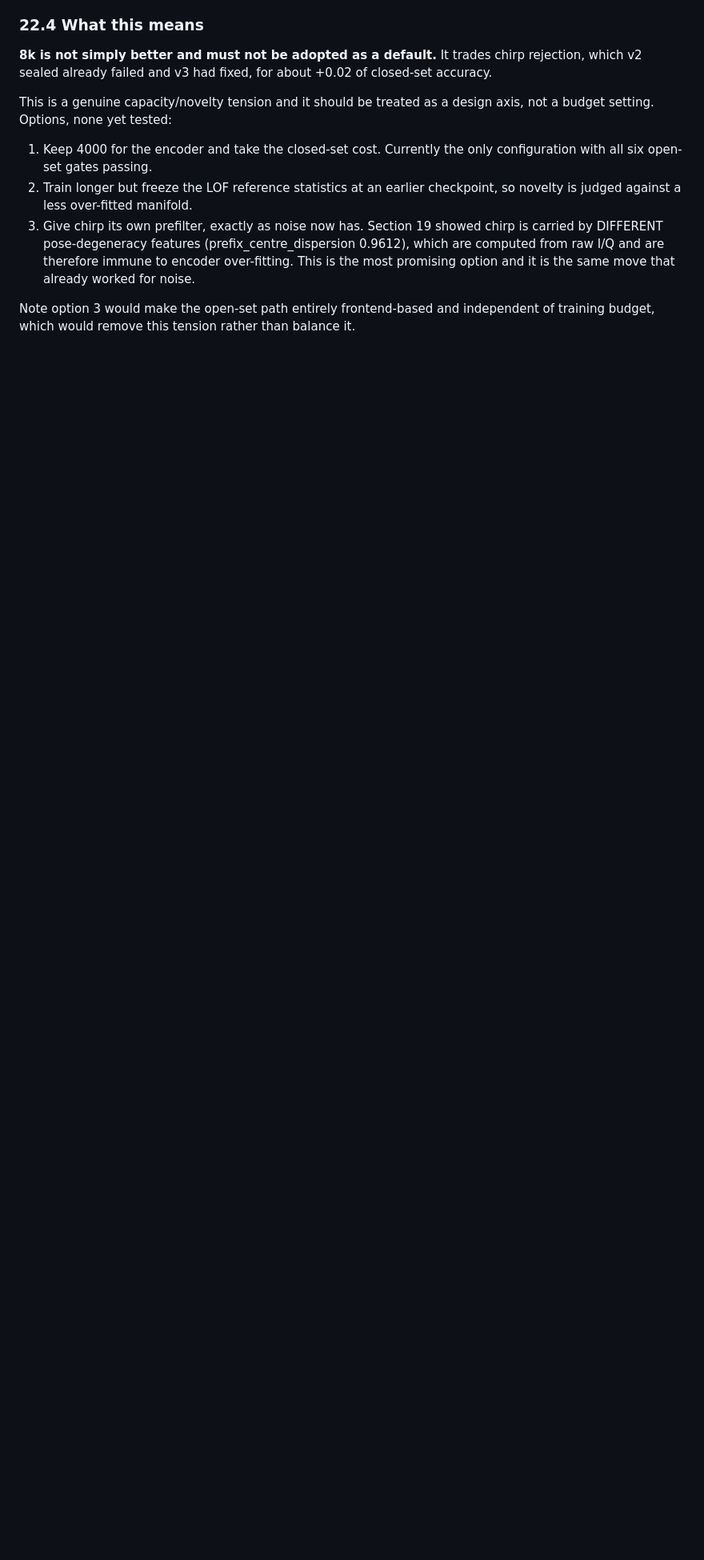
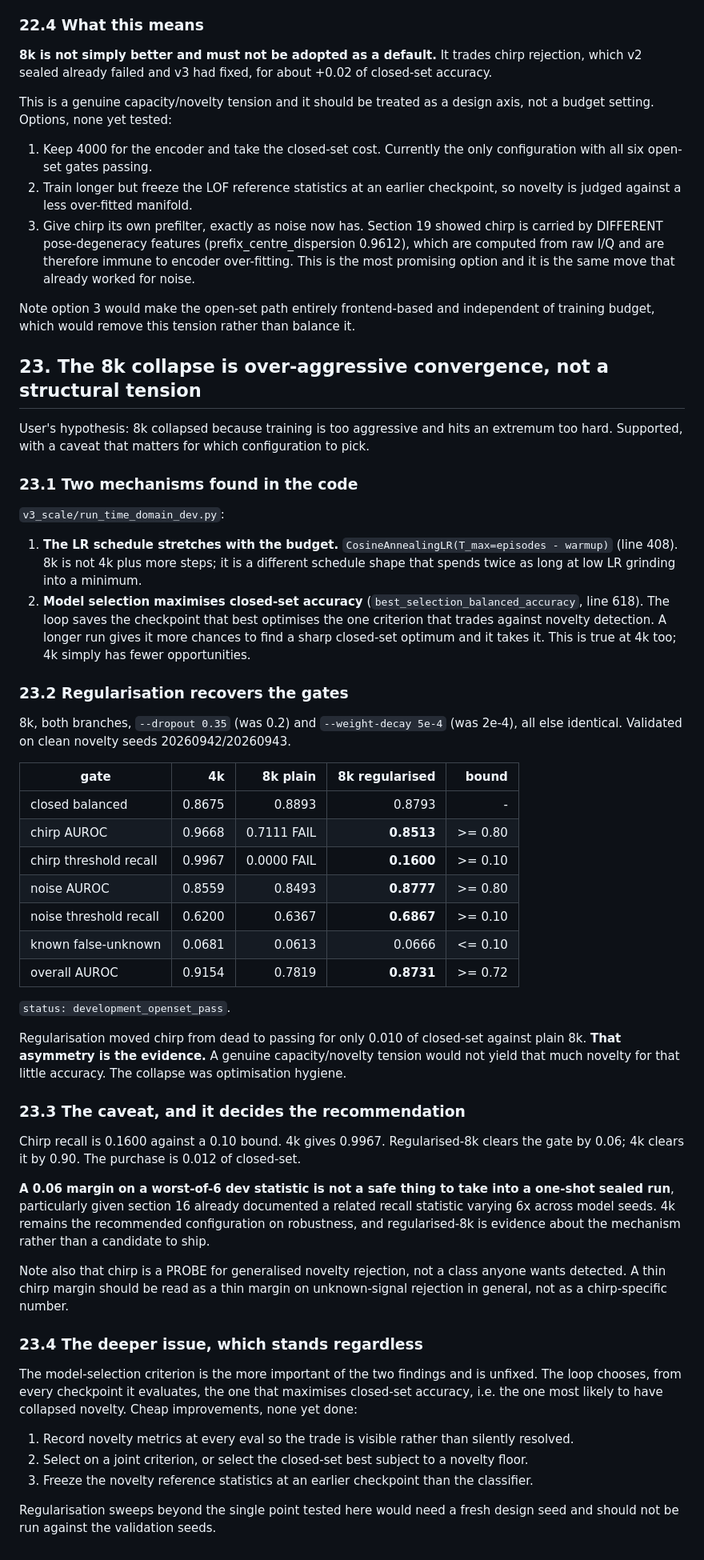
Before and after one commit to PhysicistJohn/Atom-Classifier, a Markdown page: HANDOFF.md, the part around the change. Shown at 80% size. Drawn GitHub-style; blank space fills up the shorter version.

Commit message:
8k collapse is over-aggressive convergence: regularisation recovers all six gates
User's hypothesis confirmed. Two mechanisms found in run_time_domain_dev.py: the cosine LR
schedule stretches with the budget (T_max = episodes - warmup), so 8k spends twice as long at
low LR grinding into a minimum; and model selection maximises closed-set balanced accuracy,
so the loop saves the checkpoint that best optimises the criterion which trades against
novelty detection.

8k with dropout 0.35 (was 0.2) and weight decay 5e-4 (was 2e-4), all else identical,
validated on clean seeds 20260942/20260943:

  gate                       4k    8k plain   8k reg    bound
  closed balanced         0.8675    0.8893    0.8793      -
  chirp AUROC             0.9668    0.7111    0.8513    >=0.80
  chirp threshold recall  0.9967    0.0000    0.1600    >=0.10
  noise AUROC             0.8559    0.8493    0.8777    >=0.80
  noise threshold recall  0.6200    0.6367    0.6867    >=0.10
  known false-unknown     0.0681    0.0613    0.0666    <=0.10
  overall AUROC           0.9154    0.7819    0.8731    >=0.72

status development_openset_pass. Regularisation moved chirp from dead to passing for only
0.010 of closed-set against plain 8k. That asymmetry is the evidence: a genuine capacity
tension would not yield that much novelty for that little accuracy.

CAVEAT THAT DECIDES THE RECOMMENDATION: chirp recall 0.1600 clears the bound by 0.06 where 4k
clears it by 0.90, purchased with 0.012 of closed-set. A 0.06 margin on a worst-of-6 dev
statistic is not safe for a one-shot sealed run, especially given section 16 documented a
related recall statistic varying 6x across model seeds. 4k stays recommended; regularised-8k
is mechanism evidence, not a ship candidate.

The model-selection criterion is the deeper unfixed issue: the loop picks, from every
checkpoint, the one most likely to have collapsed novelty. Fixes proposed in 23.4.

Co-Authored-By: Claude <noreply@anthropic.com>

```diff
--- a/HANDOFF.md
+++ b/HANDOFF.md
@@ -1389,3 +1389,68 @@ budget setting. Options, none yet tested:
 
 Note option 3 would make the open-set path entirely frontend-based and independent of training
 budget, which would remove this tension rather than balance it.
+
+## 23. The 8k collapse is over-aggressive convergence, not a structural tension
+
+User's hypothesis: 8k collapsed because training is too aggressive and hits an extremum too
+hard. Supported, with a caveat that matters for which configuration to pick.
+
+### 23.1 Two mechanisms found in the code
+
+`v3_scale/run_time_domain_dev.py`:
+
+1. **The LR schedule stretches with the budget.** `CosineAnnealingLR(T_max=episodes - warmup)`
+   (line 408). 8k is not 4k plus more steps; it is a different schedule shape that spends
+   twice as long at low LR grinding into a minimum.
+2. **Model selection maximises closed-set accuracy** (`best_selection_balanced_accuracy`,
+   line 618). The loop saves the checkpoint that best optimises the one criterion that trades
+   against novelty detection. A longer run gives it more chances to find a sharp closed-set
+   optimum and it takes it. This is true at 4k too; 4k simply has fewer opportunities.
+
+### 23.2 Regularisation recovers the gates
+
+8k, both branches, `--dropout 0.35` (was 0.2) and `--weight-decay 5e-4` (was 2e-4), all else
+identical. Validated on clean novelty seeds 20260942/20260943.
+
+| gate | 4k | 8k plain | 8k regularised | bound |
+|---|---:|---:|---:|---:|
+| closed balanced | 0.8675 | 0.8893 | 0.8793 | - |
+| chirp AUROC | 0.9668 | 0.7111 FAIL | **0.8513** | >= 0.80 |
+| chirp threshold recall | 0.9967 | 0.0000 FAIL | **0.1600** | >= 0.10 |
+| noise AUROC | 0.8559 | 0.8493 | **0.8777** | >= 0.80 |
+| noise threshold recall | 0.6200 | 0.6367 | **0.6867** | >= 0.10 |
+| known false-unknown | 0.0681 | 0.0613 | 0.0666 | <= 0.10 |
+| overall AUROC | 0.9154 | 0.7819 | **0.8731** | >= 0.72 |
+
+`status: development_openset_pass`.
+
+Regularisation moved chirp from dead to passing for only 0.010 of closed-set against plain
+8k. **That asymmetry is the evidence.** A genuine capacity/novelty tension would not yield
+that much novelty for that little accuracy. The collapse was optimisation hygiene.
+
+### 23.3 The caveat, and it decides the recommendation
+
+Chirp recall is 0.1600 against a 0.10 bound. 4k gives 0.9967. Regularised-8k clears the gate
+by 0.06; 4k clears it by 0.90. The purchase is 0.012 of closed-set.
+
+**A 0.06 margin on a worst-of-6 dev statistic is not a safe thing to take into a one-shot
+sealed run**, particularly given section 16 already documented a related recall statistic
+varying 6x across model seeds. 4k remains the recommended configuration on robustness, and
+regularised-8k is evidence about the mechanism rather than a candidate to ship.
+
+Note also that chirp is a PROBE for generalised novelty rejection, not a class anyone wants
+detected. A thin chirp margin should be read as a thin margin on unknown-signal rejection in
+general, not as a chirp-specific number.
+
+### 23.4 The deeper issue, which stands regardless
+
+The model-selection criterion is the more important of the two findings and is unfixed. The
+loop chooses, from every checkpoint it evaluates, the one that maximises closed-set accuracy,
+i.e. the one most likely to have collapsed novelty. Cheap improvements, none yet done:
+
+1. Record novelty metrics at every eval so the trade is visible rather than silently resolved.
+2. Select on a joint criterion, or select the closed-set best subject to a novelty floor.
+3. Freeze the novelty reference statistics at an earlier checkpoint than the classifier.
+
+Regularisation sweeps beyond the single point tested here would need a fresh design seed and
+should not be run against the validation seeds.
```
